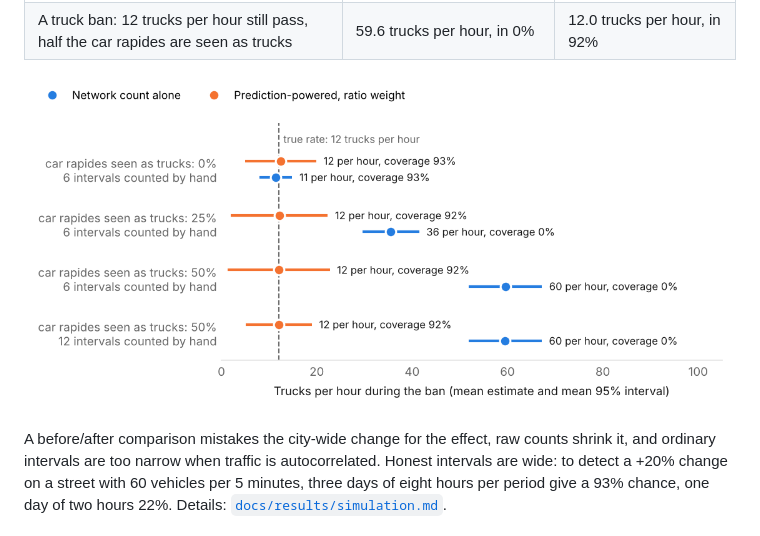
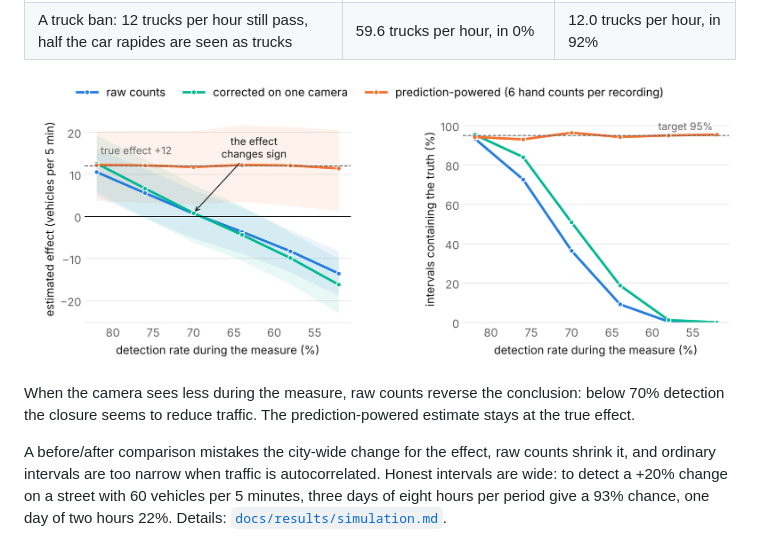
Before and after one commit to princiliadaci/traffic-vision-senegal, a Markdown page: README.md, the part around the change. GitHub-like rendering; pictures changed too: docs/results/curves_detection.png (added).

Commit message:
Add sensitivity curves and confusion matrices of the detector probe

```diff
--- a/README.md
+++ b/README.md
@@ -98,7 +98,11 @@ studies per scenario, where the truth is known:
 | A closure adds 12 vehicles per 5 min; detection falls from 82% to 70% during the measure | effect 0.7, interval contains the truth in 35% of studies | effect 11.8, in 94% |
 | A truck ban: 12 trucks per hour still pass, half the car rapides are seen as trucks | 59.6 trucks per hour, in 0% | 12.0 trucks per hour, in 92% |
 
-![Trucks per hour during a ban, network alone and corrected](docs/results/simulation_lookalike.png)
+![Estimated effect and coverage as detection falls during the measure](docs/results/curves_detection.png)
+
+When the camera sees less during the measure, raw counts reverse the
+conclusion: below 70% detection the closure seems to reduce traffic. The
+prediction-powered estimate stays at the true effect.
 
 A before/after comparison mistakes the city-wide change for the effect, raw
 counts shrink it, and ordinary intervals are too narrow when traffic is
```
Also changed, not shown: docs/research.md (+29 -0 lines), docs/results/curves_design.png (added), docs/results/curves_lookalike.png (added), docs/results/open_vocabulary_confusion.png (added), 3 other files.
